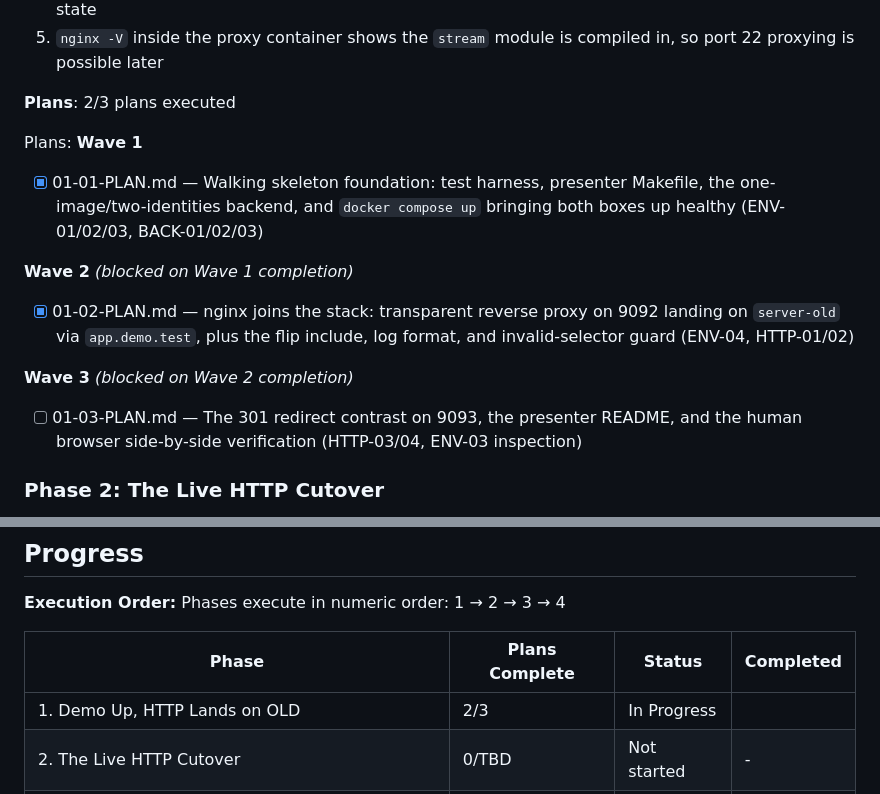
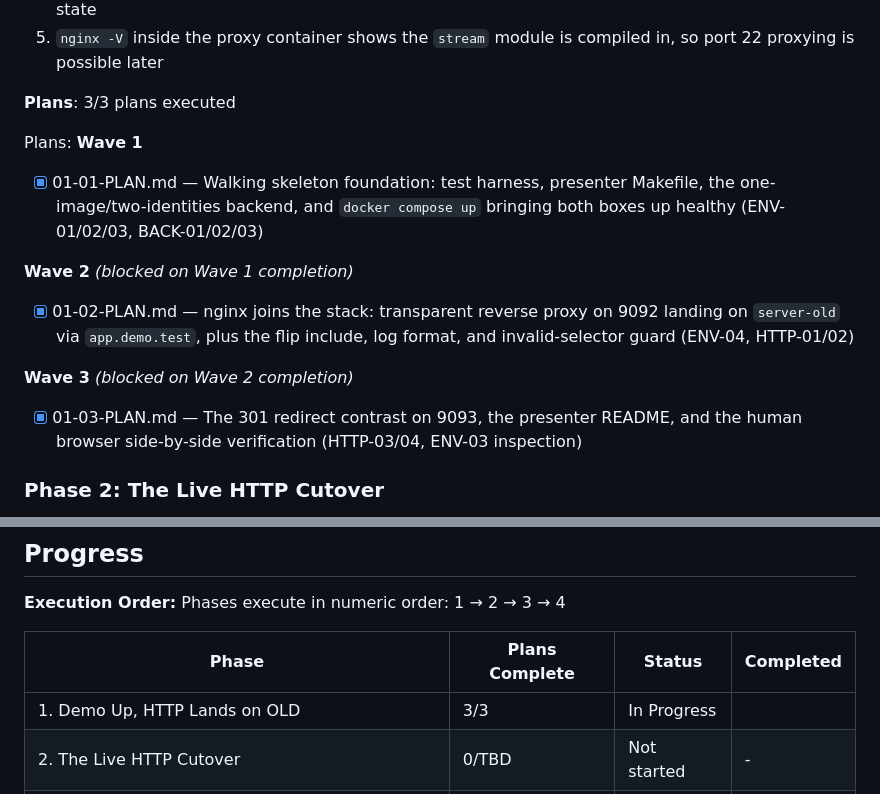
Before and after one commit to thegippygeek/nginx-redirect-demo, a Markdown page: .planning/ROADMAP.md, 2 parts joined by grey strips. GitHub-like rendering.

Commit message:
docs(01): mark all 3 plans complete in roadmap

```diff
--- a/.planning/ROADMAP.md
+++ b/.planning/ROADMAP.md
@@ -36,7 +36,7 @@ Decimal phases appear between their surrounding integers in numeric order.
   4. Presenter runs one teardown command and can bring the demo back to the identical clean starting state
   5. `nginx -V` inside the proxy container shows the `stream` module is compiled in, so port 22 proxying is possible later
 
-**Plans**: 2/3 plans executed
+**Plans**: 3/3 plans executed
 
 Plans:
 **Wave 1**
@@ -49,7 +49,7 @@ Plans:
 
 **Wave 3** *(blocked on Wave 2 completion)*
 
-- [ ] 01-03-PLAN.md — The 301 redirect contrast on 9093, the presenter README, and the human browser side-by-side verification (HTTP-03/04, ENV-03 inspection)
+- [x] 01-03-PLAN.md — The 301 redirect contrast on 9093, the presenter README, and the human browser side-by-side verification (HTTP-03/04, ENV-03 inspection)
 
 ### Phase 2: The Live HTTP Cutover
 
@@ -105,7 +105,7 @@ Phases execute in numeric order: 1 → 2 → 3 → 4
 
 | Phase | Plans Complete | Status | Completed |
 |-------|----------------|--------|-----------|
-| 1. Demo Up, HTTP Lands on OLD | 2/3 | In Progress|  |
+| 1. Demo Up, HTTP Lands on OLD | 3/3 | In Progress|  |
 | 2. The Live HTTP Cutover | 0/TBD | Not started | - |
 | 3. SSH Through the Stream Proxy | 0/TBD | Not started | - |
 | 4. Host-Key Gotcha and the Presenter Walkthrough | 0/TBD | Not started | - |
```
